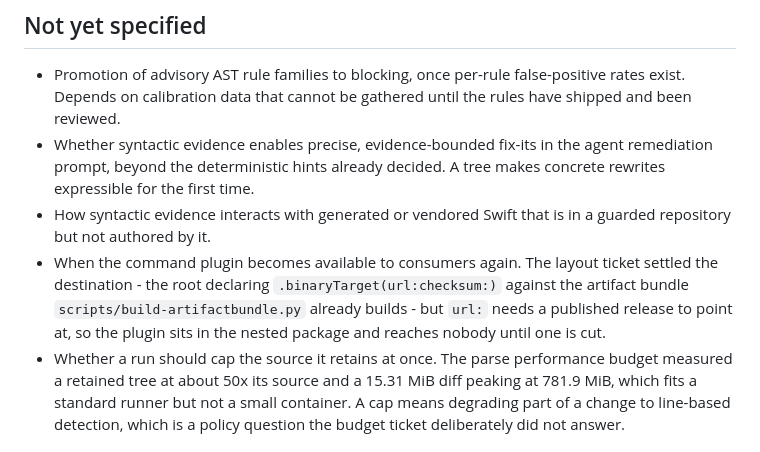
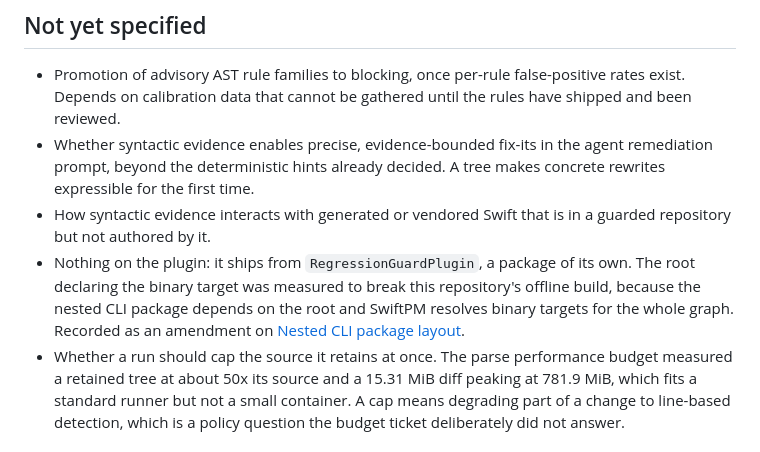
Before and after one commit to brunogama/RegressionGuard, a Markdown page: .scratch/tickets/13-wayfinder-map-swift-syntax-syntactic-evidence.md, the part around the change. Drawn GitHub-style.

```diff
--- a/.scratch/tickets/13-wayfinder-map-swift-syntax-syntactic-evidence.md
+++ b/.scratch/tickets/13-wayfinder-map-swift-syntax-syntactic-evidence.md
@@ -173,10 +173,10 @@ Find the way to swift-syntax-backed detection in RegressionGuard: syntactic evid
 - Promotion of advisory AST rule families to blocking, once per-rule false-positive rates exist. Depends on calibration data that cannot be gathered until the rules have shipped and been reviewed.
 - Whether syntactic evidence enables precise, evidence-bounded fix-its in the agent remediation prompt, beyond the deterministic hints already decided. A tree makes concrete rewrites expressible for the first time.
 - How syntactic evidence interacts with generated or vendored Swift that is in a guarded repository but not authored by it.
-- When the command plugin becomes available to consumers again. The layout ticket settled the
-  destination - the root declaring `.binaryTarget(url:checksum:)` against the artifact bundle
-  `scripts/build-artifactbundle.py` already builds - but `url:` needs a published release to point
-  at, so the plugin sits in the nested package and reaches nobody until one is cut.
+- Nothing on the plugin: it ships from `RegressionGuardPlugin`, a package of its own. The root
+  declaring the binary target was measured to break this repository's offline build, because the
+  nested CLI package depends on the root and SwiftPM resolves binary targets for the whole graph.
+  Recorded as an amendment on [Nested CLI package layout](25-nested-cli-package-layout.md).
 - Whether a run should cap the source it retains at once. The parse performance budget measured a retained tree at about 50x its source and a 15.31 MiB diff peaking at 781.9 MiB, which fits a standard runner but not a small container. A cap means degrading part of a change to line-based detection, which is a policy question the budget ticket deliberately did not answer.
 
 ## Out of scope
```
Also changed, not shown: .scratch/tickets/25-nested-cli-package-layout.md (+39 -0 lines), README.md (+17 -1 lines).
